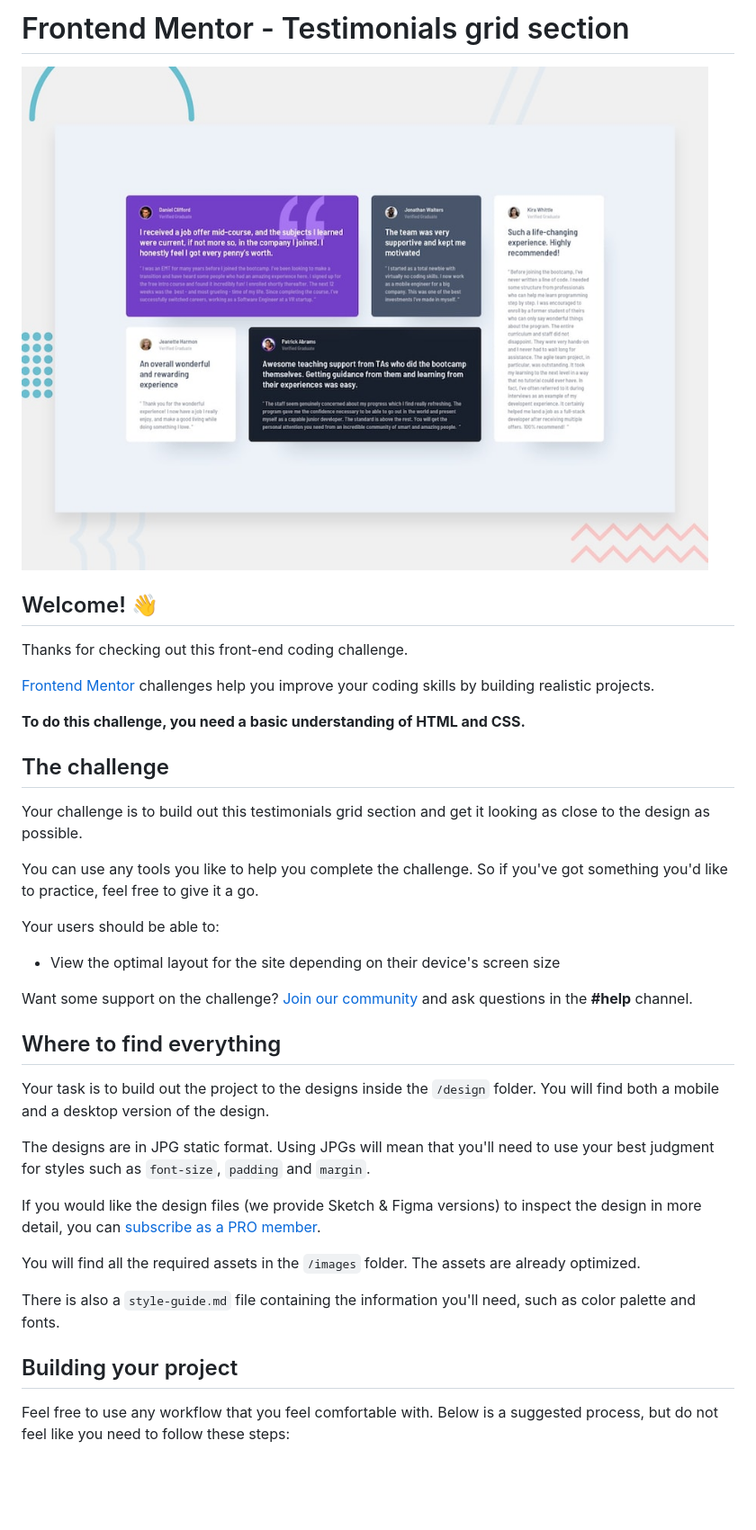
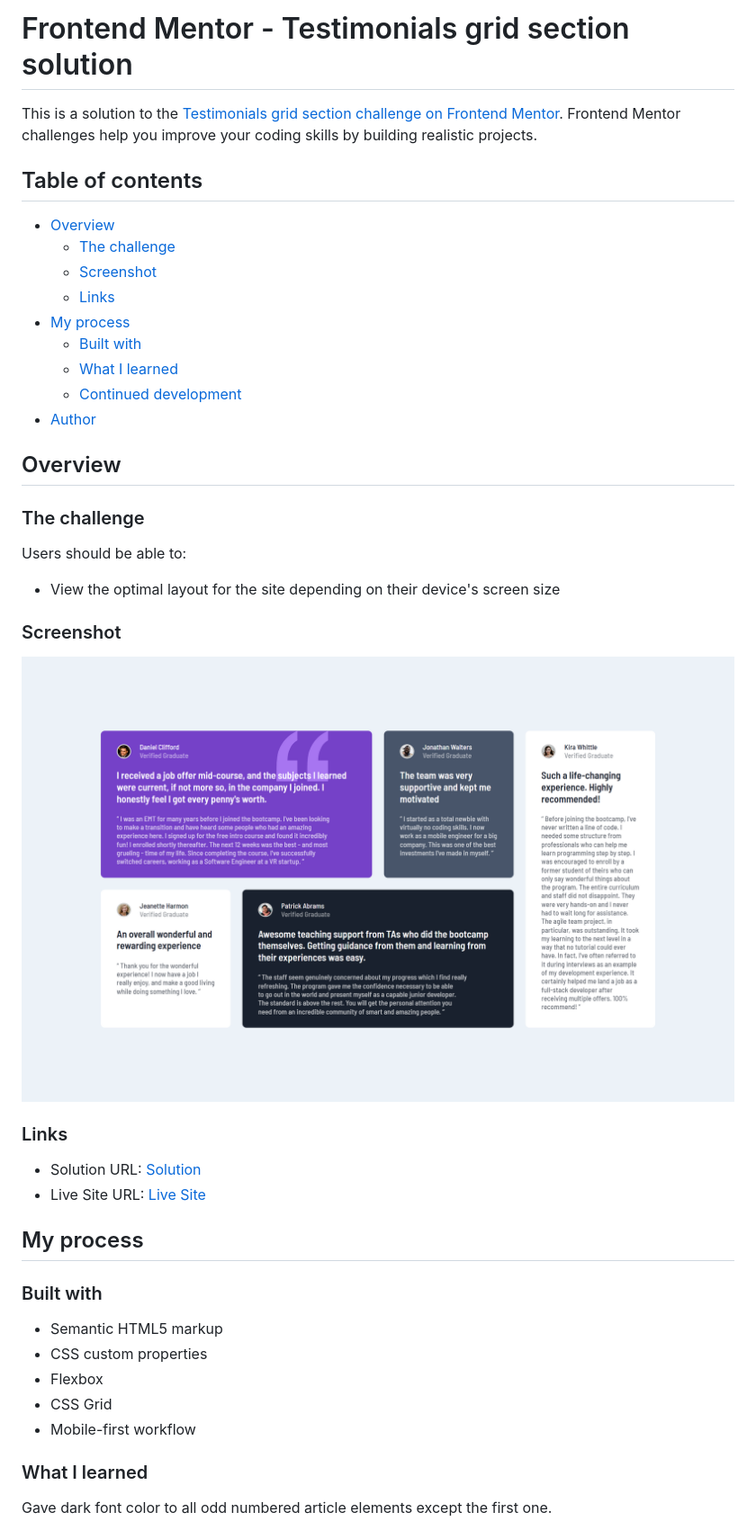
Before and after one commit to Fejiro001/testimonials-grid-section-main, a Markdown page: README.md, the part around the change printed below. Shown: that part at 90% size. Rendered like a GitHub page; pictures changed too: design/screenshot.png (added); blank space fills up the shorter version.

```diff
--- a/README.md
+++ b/README.md
@@ -1,40 +1,47 @@
-# Frontend Mentor - Testimonials grid section
+# Frontend Mentor - Testimonials grid section solution
 
-![Design preview for the Testimonials grid section coding challenge](./design/desktop-preview.jpg)
+This is a solution to the [Testimonials grid section challenge on Frontend Mentor](https://www.frontendmentor.io/challenges/testimonials-grid-section-Nnw6J7Un7). Frontend Mentor challenges help you improve your coding skills by building realistic projects.
 
-## Welcome! 👋
+## Table of contents
 
-Thanks for checking out this front-end coding challenge.
+- [Overview](#overview)
+  - [The challenge](#the-challenge)
+  - [Screenshot](#screenshot)
+  - [Links](#links)
+- [My process](#my-process)
+  - [Built with](#built-with)
+  - [What I learned](#what-i-learned)
+  - [Continued development](#continued-development)
+- [Author](#author)
 
-[Frontend Mentor](https://www.frontendmentor.io) challenges help you improve your coding skills by building realistic projects.
+## Overview
 
-**To do this challenge, you need a basic understanding of HTML and CSS.**
+### The challenge
 
-## The challenge
-
-Your challenge is to build out this testimonials grid section and get it looking as close to the design as possible.
-
-You can use any tools you like to help you complete the challenge. So if you've got something you'd like to practice, feel free to give it a go.
-
-Your users should be able to:
+Users should be able to:
 
 - View the optimal layout for the site depending on their device's screen size
 
-Want some support on the challenge? [Join our community](https://www.frontendmentor.io/community) and ask questions in the **#help** channel.
+### Screenshot
 
-## Where to find everything
+![Screenshot of desktop view of testimonial grid](./design/screenshot.png)
 
-Your task is to build out the project to the designs inside the `/design` folder. You will find both a mobile and a desktop version of the design.
+### Links
 
-The designs are in JPG static format. Using JPGs will mean that you'll need to use your best judgment for styles such as `font-size`, `padding` and `margin`.
+- Solution URL: [Solution]()
+- Live Site URL: [Live Site](https://fejiro001.github.io/testimonials-grid-section-main/)
 
-If you would like the design files (we provide Sketch & Figma versions) to inspect the design in more detail, you can [subscribe as a PRO member](https://www.frontendmentor.io/pro).
+## My process
 
-You will find all the required assets in the `/images` folder. The assets are already optimized.
+### Built with
 
-There is also a `style-guide.md` file containing the information you'll need, such as color palette and fonts.
+- Semantic HTML5 markup
+- CSS custom properties
+- Flexbox
+- CSS Grid
+- Mobile-first workflow
 
-## Building your project
+### What I learned
 
-Feel free to use any workflow that you feel comfortable with. Below is a suggested process, but do not feel like you need to follow these steps:
+Gave dark font color to all odd numbered article elements except the first one.
 
```
Also changed, not shown: other parts of README.md (+11 -47 lines), README-template.md (deleted, +0 -110 lines).
